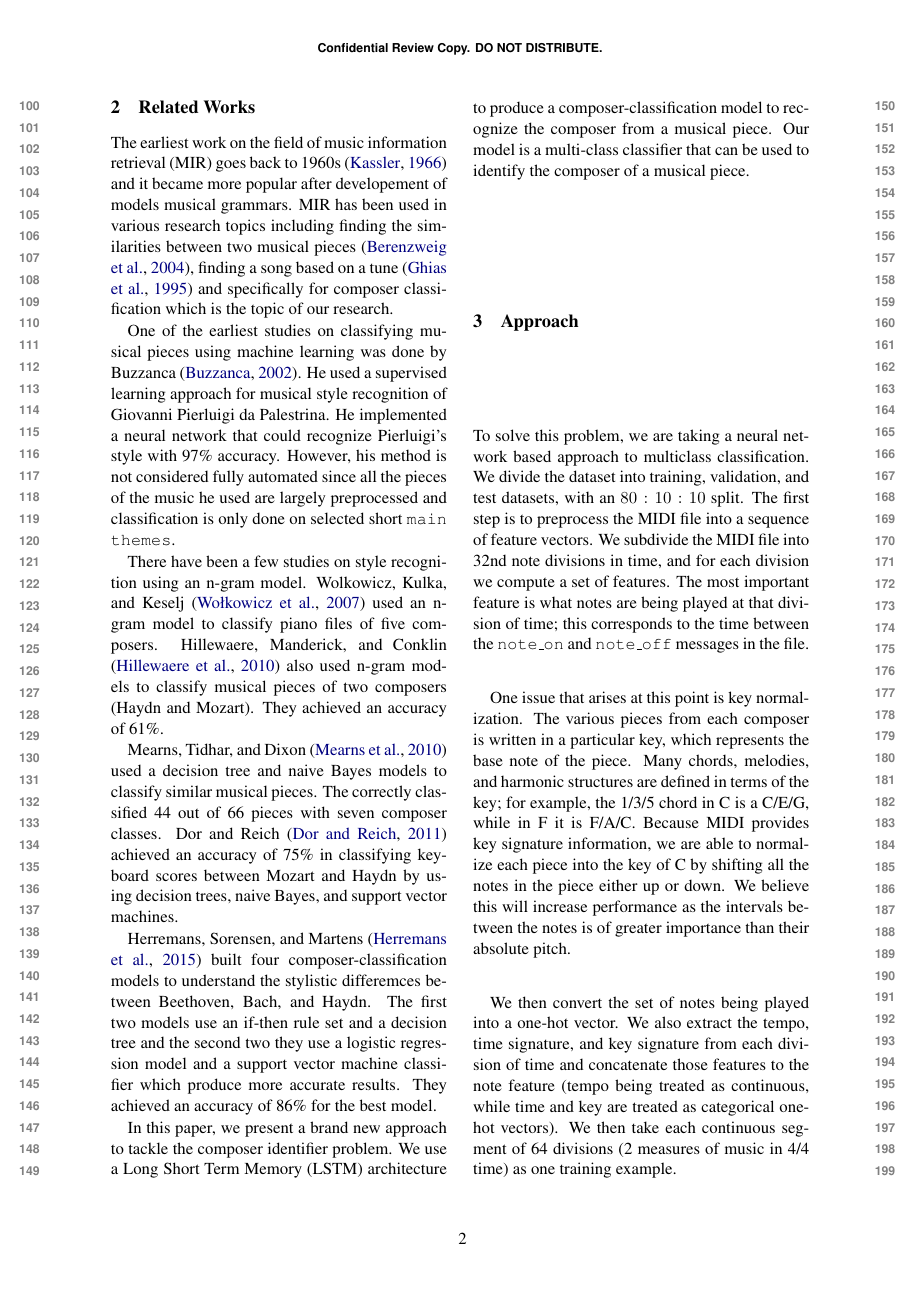
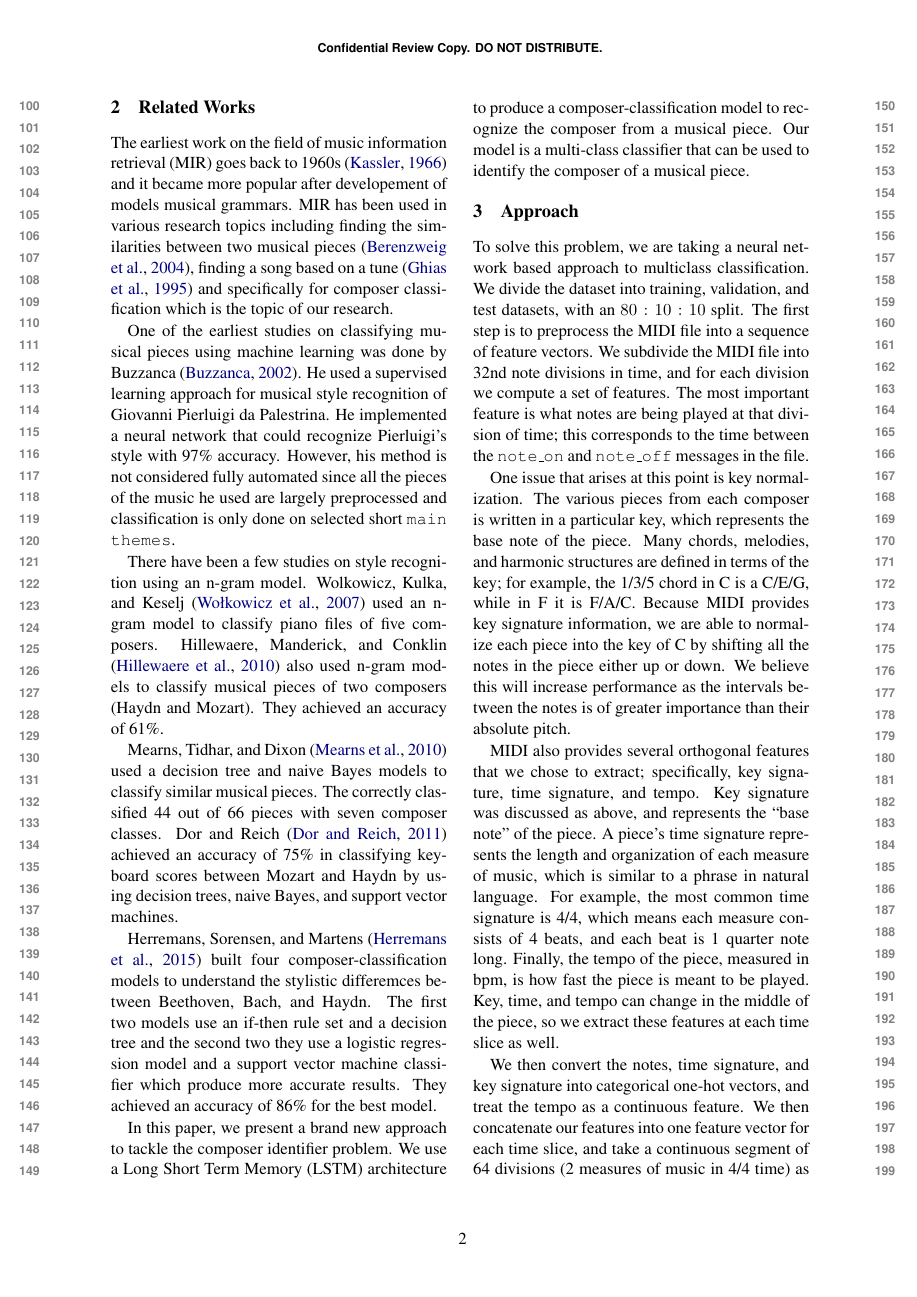
Before and after one commit to jedyobidan/composerid, a LaTeX paper (report/emnlp2018.tex): page 2 of 5. Compiled offline with pdfLaTeX.

Commit message:
Fix a bug

```diff
--- a/report/emnlp2018.tex
+++ b/report/emnlp2018.tex
@@ -91,7 +91,9 @@
 
 One issue that arises at this point is key normalization. The various pieces from each composer is written in a particular key, which represents the base note of the piece. Many chords, melodies, and harmonic structures are defined in terms of the key; for example, the 1/3/5 chord in C is a C/E/G, while in F it is F/A/C. Because MIDI provides key signature information, we are able to normalize each piece into the key of C by shifting all the notes in the piece either up or down. We believe this will increase performance as the intervals between the notes is of greater importance than their absolute pitch.
 
-We then convert the set of notes being played into a one-hot vector. We also extract the tempo, time signature, and key signature from each division of time and concatenate those features to the note feature (tempo being treated as continuous, while time and key are treated as categorical one-hot vectors). We then take each continuous  segment of 64 divisions (2 measures of music in 4/4 time) as one training example.
+MIDI also provides several orthogonal features that we chose to extract; specifically, key signature, time signature, and tempo. Key signature was discussed as above, and represents the ``base note'' of the piece. A piece's time signature represents the length and organization of each measure of music, which is similar to a phrase in natural language. For example, the most common time signature is 4/4, which means each measure consists of 4 beats, and each beat is 1 quarter note long. Finally, the tempo of the piece, measured in bpm, is how fast the piece is meant to be played. Key, time, and tempo can change in the middle of the piece, so we extract these features at each time slice as well.
+
+We then convert the notes, time signature, and key signature into categorical one-hot vectors, and treat the tempo as a continuous feature. We then concatenate our features into one feature vector for each time slice, and take a continuous segment of 64 divisions (2 measures of music in 4/4 time) as one training example.
 
 \includegraphics[width=0.5\textwidth]{Architecture.png}
 
```
Also changed, not shown: report/emnlp2018.tex (4 more changed lines).
